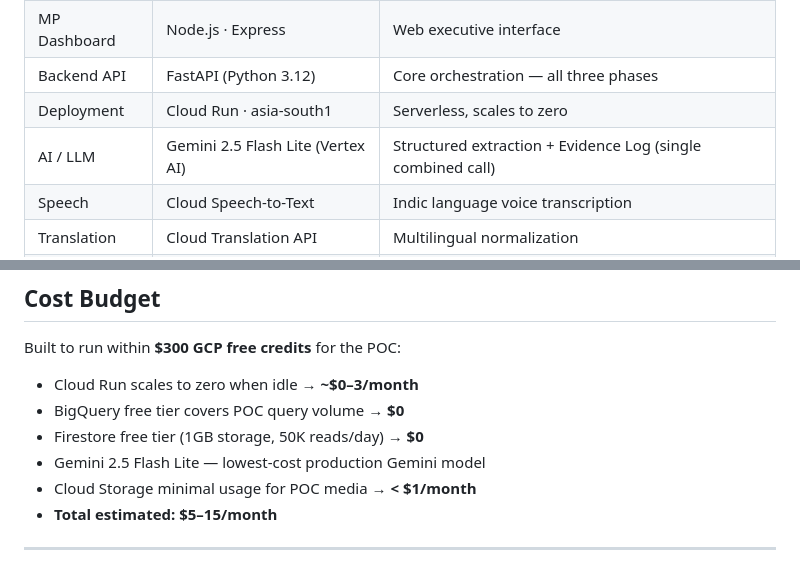
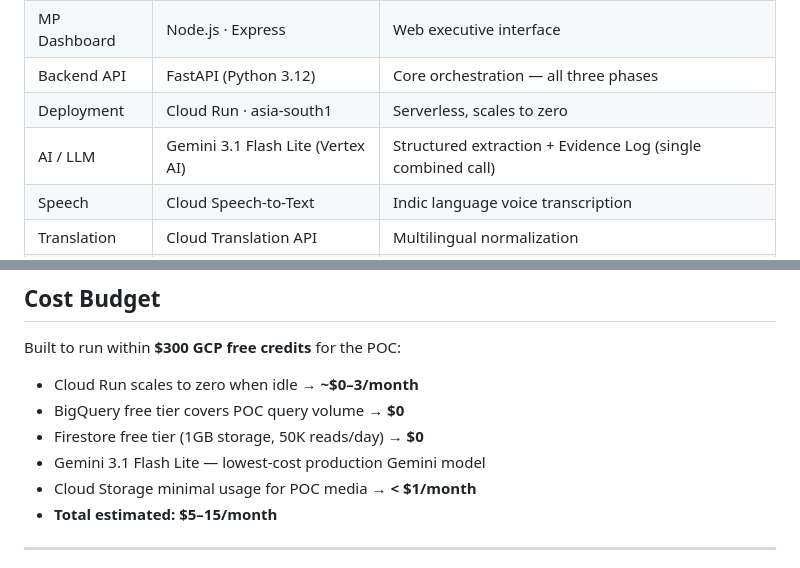
Before and after one commit to debarun1234/jan-mat-googlehack, a Markdown page: README.md, 2 parts joined by grey strips. GitHub-like rendering.

Commit message:
Update Gemini version from 2.5 to 3.1 in README

```diff
--- a/README.md
+++ b/README.md
@@ -236,7 +236,7 @@ The marker mode renders individual complaint pins clustered via `@googlemaps/mar
 | MP Dashboard | Node.js · Express | Web executive interface |
 | Backend API | FastAPI (Python 3.12) | Core orchestration — all three phases |
 | Deployment | Cloud Run · asia-south1 | Serverless, scales to zero |
-| AI / LLM | Gemini 2.5 Flash Lite (Vertex AI) | Structured extraction + Evidence Log (single combined call) |
+| AI / LLM | Gemini 3.1 Flash Lite (Vertex AI) | Structured extraction + Evidence Log (single combined call) |
 | Speech | Cloud Speech-to-Text | Indic language voice transcription |
 | Translation | Cloud Translation API | Multilingual normalization |
 | Analytics DB | BigQuery | Spatial clustering, priority scoring, CTE deduplication |
@@ -497,7 +497,7 @@ Built to run within **$300 GCP free credits** for the POC:
 - Cloud Run scales to zero when idle → **~$0–3/month**
 - BigQuery free tier covers POC query volume → **$0**
 - Firestore free tier (1GB storage, 50K reads/day) → **$0**
-- Gemini 2.5 Flash Lite — lowest-cost production Gemini model
+- Gemini 3.1 Flash Lite — lowest-cost production Gemini model
 - Cloud Storage minimal usage for POC media → **< $1/month**
 - **Total estimated: $5–15/month**
 
```
Also changed, not shown: other parts of README.md (+2 -2 lines).
